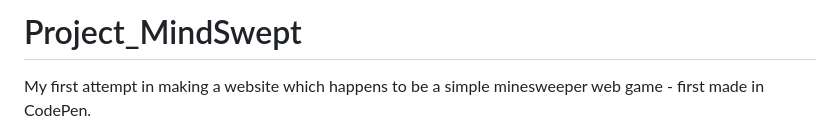
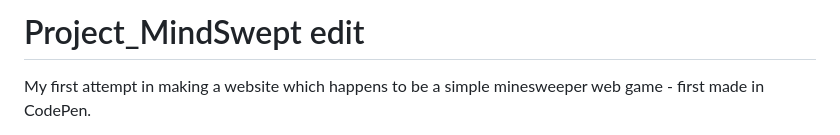
Before and after one commit to StephenSQ/Project_MindSwept, a Markdown page: README.md, the part around the change. Rendered like a GitHub page.

Commit message:
test2
bruh

```diff
--- a/README.md
+++ b/README.md
@@ -1,4 +1,4 @@
-# Project_MindSwept
+# Project_MindSwept edit
 
 My first attempt in making a website which happens to be a simple minesweeper web game - first made in CodePen.
 
```
